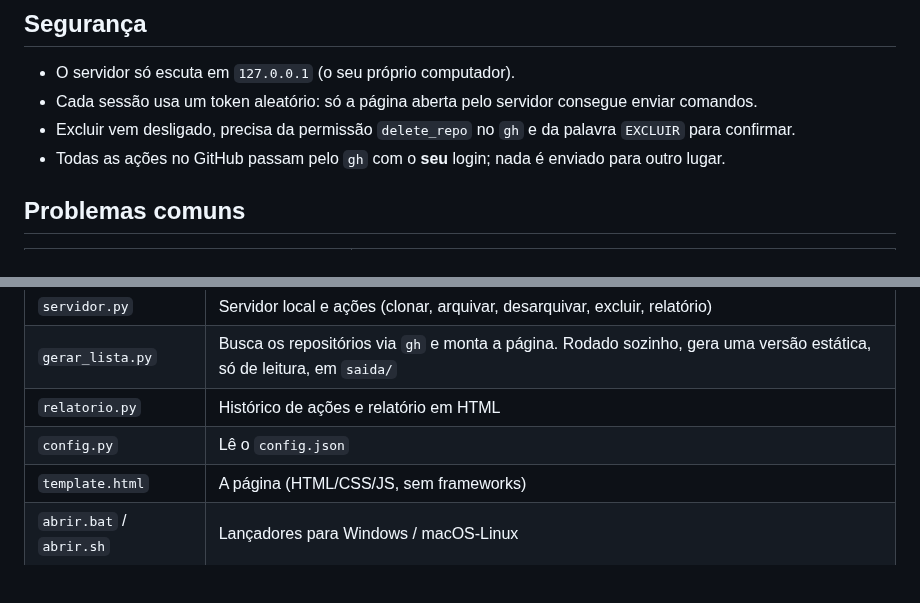
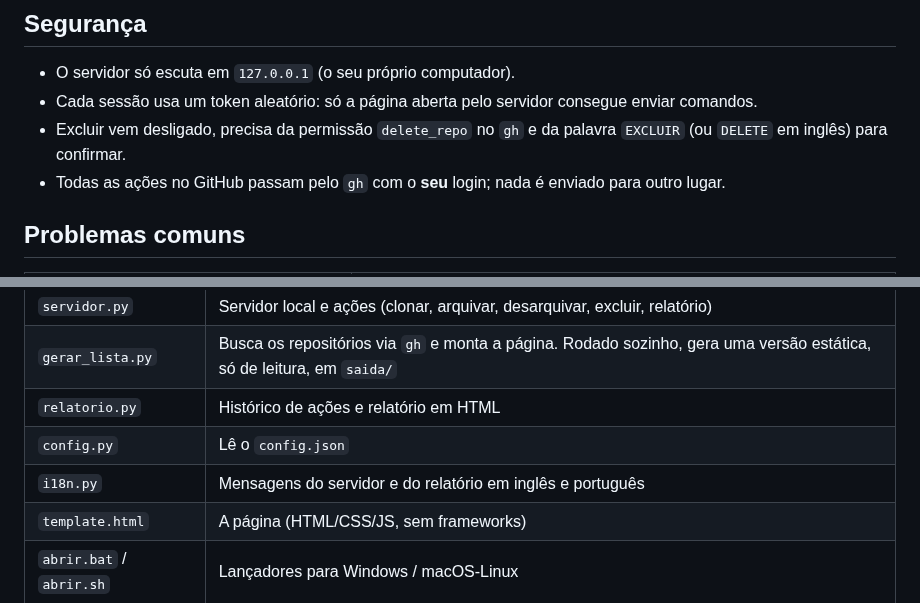
Before and after one commit to cristopherlima-dev/gh-repo-review, a Markdown page: README.pt-BR.md, 2 parts joined by grey strips. Drawn GitHub-style; blank space fills up the shorter version.

```diff
--- a/README.pt-BR.md
+++ b/README.pt-BR.md
@@ -122,7 +126,7 @@ Tudo fica no seu computador, dentro da `pasta_dados`:
 
 - O servidor só escuta em `127.0.0.1` (o seu próprio computador).
 - Cada sessão usa um token aleatório: só a página aberta pelo servidor consegue enviar comandos.
-- Excluir vem desligado, precisa da permissão `delete_repo` no `gh` e da palavra `EXCLUIR` para confirmar.
+- Excluir vem desligado, precisa da permissão `delete_repo` no `gh` e da palavra `EXCLUIR` (ou `DELETE` em inglês) para confirmar.
 - Todas as ações no GitHub passam pelo `gh` com o **seu** login; nada é enviado para outro lugar.
 
 ## Problemas comuns
@@ -145,6 +149,7 @@ Tudo fica no seu computador, dentro da `pasta_dados`:
 | `gerar_lista.py` | Busca os repositórios via `gh` e monta a página. Rodado sozinho, gera uma versão estática, só de leitura, em `saida/` |
 | `relatorio.py` | Histórico de ações e relatório em HTML |
 | `config.py` | Lê o `config.json` |
+| `i18n.py` | Mensagens do servidor e do relatório em inglês e português |
 | `template.html` | A página (HTML/CSS/JS, sem frameworks) |
 | `abrir.bat` / `abrir.sh` | Lançadores para Windows / macOS-Linux |
 
```
Also changed, not shown: other parts of README.pt-BR.md (+5 -1 lines), README.md (+10 -7 lines), docs/screenshot.png, 7 other files.
